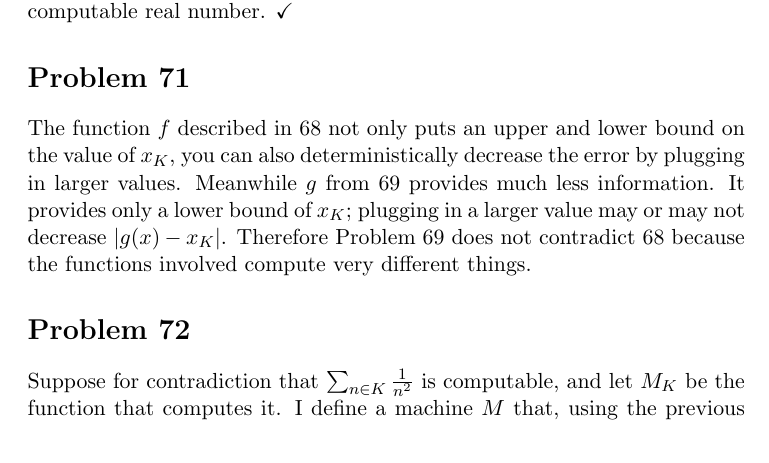
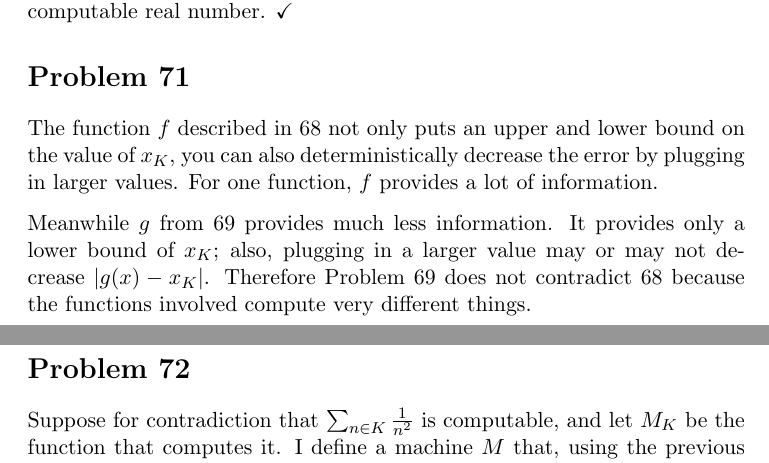
Before and after one commit to adamhammes/LaTeX, a LaTeX document (Com S 331/COMS_331_HW_09/COMS_331_HW_09.tex): part of page 5 of 6 before the commit and two parts of pages 5 and 6 of 6 after it, the two joined at a grey line, cut so that both start at the same text. Compiled offline with pdfLaTeX.

Commit message:
Improved formatting/wording of 71

```diff
--- a/Com S 331/COMS_331_HW_09/COMS_331_HW_09.tex
+++ b/Com S 331/COMS_331_HW_09/COMS_331_HW_09.tex
@@ -187,8 +187,9 @@ Therefore $\sum _{n=1} ^\infty g(n)$ is a computable real number. $\checkmark$
 
 \section*{Problem 71}
 
-The function $f$ described in 68 not only puts an upper and lower bound on the value of $x_K$, you can also deterministically decrease the error by plugging in larger values.
-Meanwhile $g$ from 69 provides much less information. It provides only a lower bound of $x_K$; plugging in a larger value may or may not decrease $|g(x) - x_K|$.
+The function $f$ described in 68 not only puts an upper and lower bound on the value of $x_K$, you can also deterministically decrease the error by plugging in larger values. For one function, $f$ provides a lot of information.
+
+Meanwhile $g$ from 69 provides much less information. It provides only a lower bound of $x_K$; also, plugging in a larger value may or may not decrease $|g(x) - x_K|$.
 Therefore Problem 69 does not contradict 68 because the functions involved compute very different things.
 
 
```
